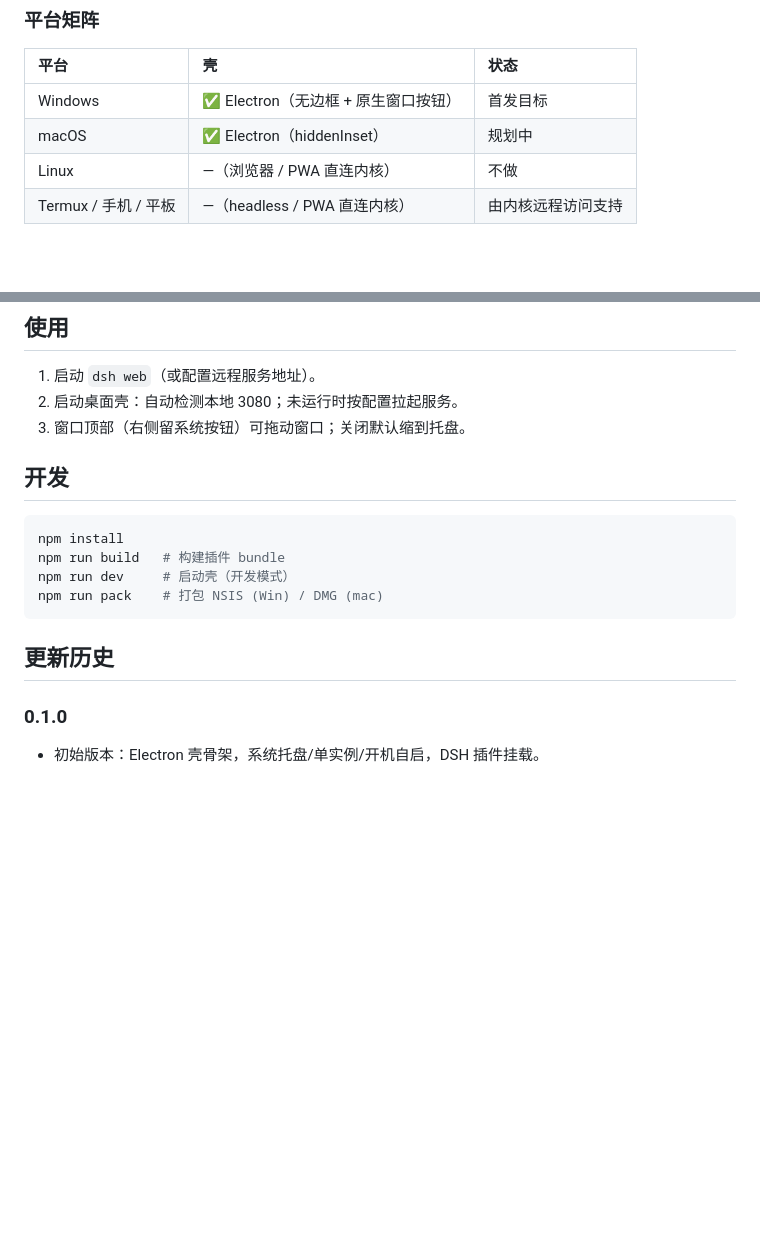
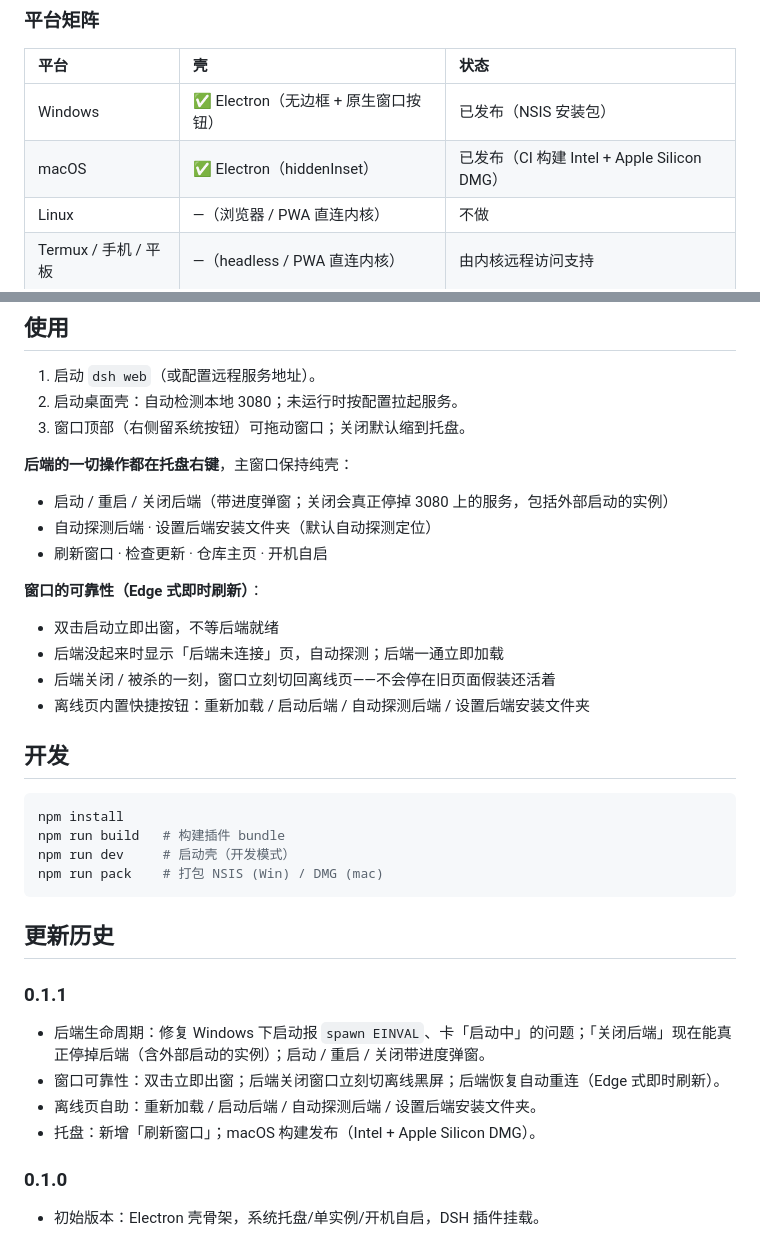
Before and after one commit to Icather/dsh-clean-desktop-shell, a Markdown page: README.md, 2 parts joined by grey strips. GitHub-like rendering; blank space fills up the shorter version.

````diff
--- a/README.md
+++ b/README.md
@@ -49,8 +49,8 @@
 
 | 平台 | 壳 | 状态 |
 |:--|:--|:--|
-| Windows | ✅ Electron（无边框 + 原生窗口按钮） | 首发目标 |
-| macOS | ✅ Electron（hiddenInset） | 规划中 |
+| Windows | ✅ Electron（无边框 + 原生窗口按钮） | 已发布（NSIS 安装包） |
+| macOS | ✅ Electron（hiddenInset） | 已发布（CI 构建 Intel + Apple Silicon DMG） |
 | Linux | —（浏览器 / PWA 直连内核） | 不做 |
 | Termux / 手机 / 平板 | —（headless / PWA 直连内核） | 由内核远程访问支持 |
 
@@ -70,6 +70,19 @@ dsh plugin --profile web add dsh-clean-desktop-shell
 2. 启动桌面壳：自动检测本地 3080；未运行时按配置拉起服务。
 3. 窗口顶部（右侧留系统按钮）可拖动窗口；关闭默认缩到托盘。
 
+**后端的一切操作都在托盘右键**，主窗口保持纯壳：
+
+- 启动 / 重启 / 关闭后端（带进度弹窗；关闭会真正停掉 3080 上的服务，包括外部启动的实例）
+- 自动探测后端 · 设置后端安装文件夹（默认自动探测定位）
+- 刷新窗口 · 检查更新 · 仓库主页 · 开机自启
+
+**窗口的可靠性（Edge 式即时刷新）**：
+
+- 双击启动立即出窗，不等后端就绪
+- 后端没起来时显示「后端未连接」页，自动探测；后端一通立即加载
+- 后端关闭 / 被杀的一刻，窗口立刻切回离线页——不会停在旧页面假装还活着
+- 离线页内置快捷按钮：重新加载 / 启动后端 / 自动探测后端 / 设置后端安装文件夹
+
 ## 开发
 
 ```sh
@@ -81,6 +94,12 @@ npm run pack    # 打包 NSIS (Win) / DMG (mac)
 
 ## 更新历史
 
+### 0.1.1
+- 后端生命周期：修复 Windows 下启动报 `spawn EINVAL`、卡「启动中」的问题；「关闭后端」现在能真正停掉后端（含外部启动的实例）；启动 / 重启 / 关闭带进度弹窗。
+- 窗口可靠性：双击立即出窗；后端关闭窗口立刻切离线黑屏；后端恢复自动重连（Edge 式即时刷新）。
+- 离线页自助：重新加载 / 启动后端 / 自动探测后端 / 设置后端安装文件夹。
+- 托盘：新增「刷新窗口」；macOS 构建发布（Intel + Apple Silicon DMG）。
+
 ### 0.1.0
 - 初始版本：Electron 壳骨架，系统托盘/单实例/开机自启，DSH 插件挂载。
 
````
Also changed, not shown: README.en.md (+31 -2 lines).
